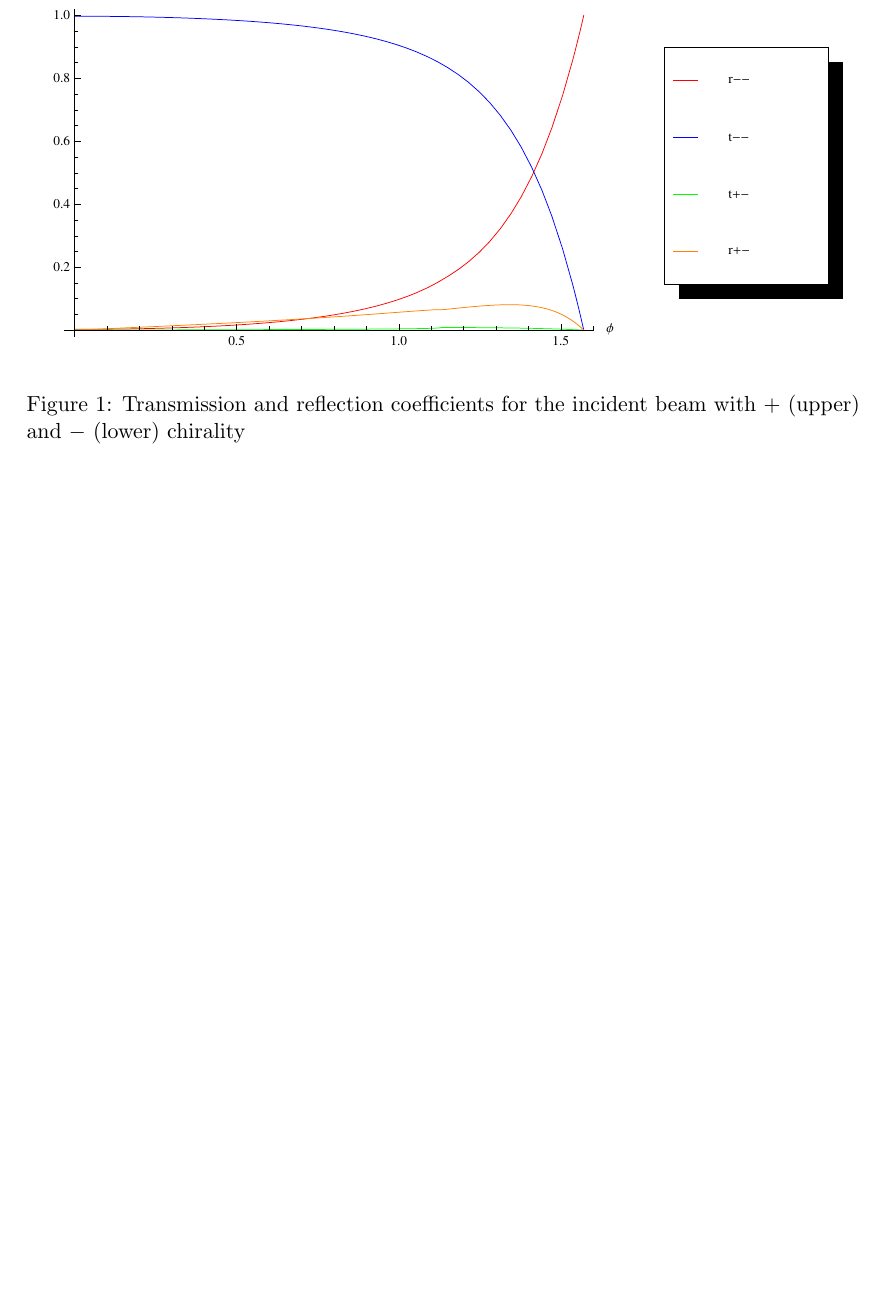
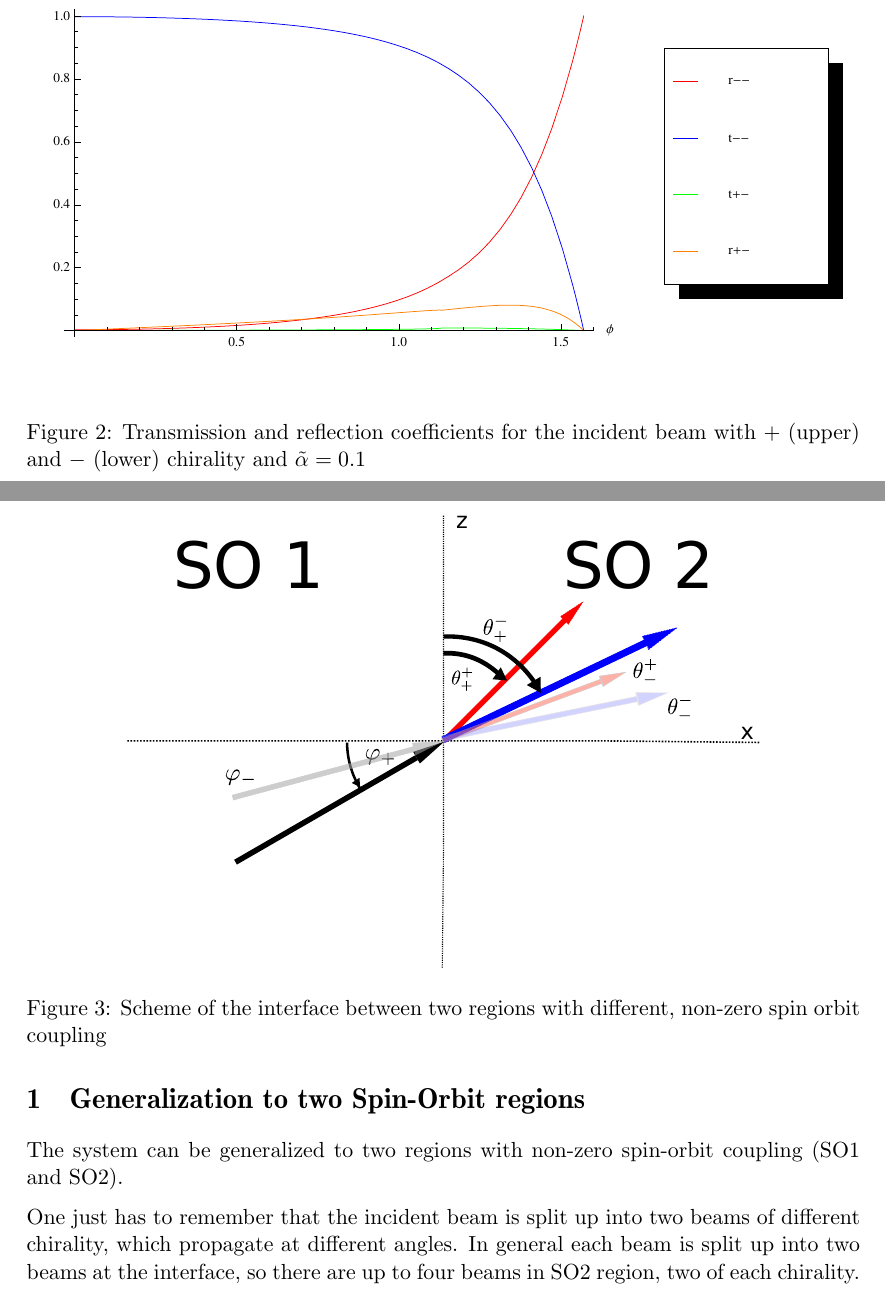
Before and after one commit to moritz/spinoptics, a LaTeX document (tex/khodas.tex): part of page 4 of 4 before the commit and two parts of pages 5 and 6 of 6 after it, the two joined at a grey line, cut so that both start at the same text, the shorter picture padded with empty space. Compiled offline with pdfLaTeX.

Commit message:
[tex] more pretty pictures, critical angles and so on

```diff
--- a/tex/khodas.tex
+++ b/tex/khodas.tex
@@ -62,0 +68 @@ Optics}, PRL 92.086602.
+    \caption{Scheme of the interface between normal (N)
@@ -196,6 +207,8 @@ And for the incident wave with $-$ chirality
     \includegraphics[width=\textwidth]{zero-plus.pdf}
     \includegraphics[width=\textwidth]{zero-minus.pdf}
+    \label{fig:trans-zero}
     \caption{Transmission and reflection coefficients for the
-        incident beam with $+$ (upper) and $-$ (lower) chirality}
+            incident beam with $+$ (upper) and $-$ (lower) chirality
+            and $\ta = 0.1$}
 \end{figure}
 
@@ -246,3 +240,22 @@ And for the incident wave with $-$ chirality
+\section{Generalization to two Spin-Orbit regions}
+
+The system can be generalized to two regions with non-zero spin-orbit
+coupling (SO1 and SO2).
+
+\begin{figure}
+    \begin{center}
+        \includegraphics{setup-two-so-regions.pdf}
+    \end{center}
+    \label{fig:setup-nonzero}
+    \caption{Scheme of the interface between two regions with
+        different, non-zero spin orbit coupling}
+\end{figure}
+
+One just has to remember that the incident beam is split up
+into two beams of different chirality, which propagate at different
+angles. In general each beam is split up into two beams at the
+interface, so there are up to four beams in SO2 region, two of each
+chirality.
 
 \end{document}
 
```
Also changed, not shown: tex/setup-simple.pdf (added), tex/setup-simple.svg, tex/setup-two-so-regions.pdf (added), tex/setup-two-so-regions.svg, tex/khodas.tex (79 more changed lines), 1 other file.
